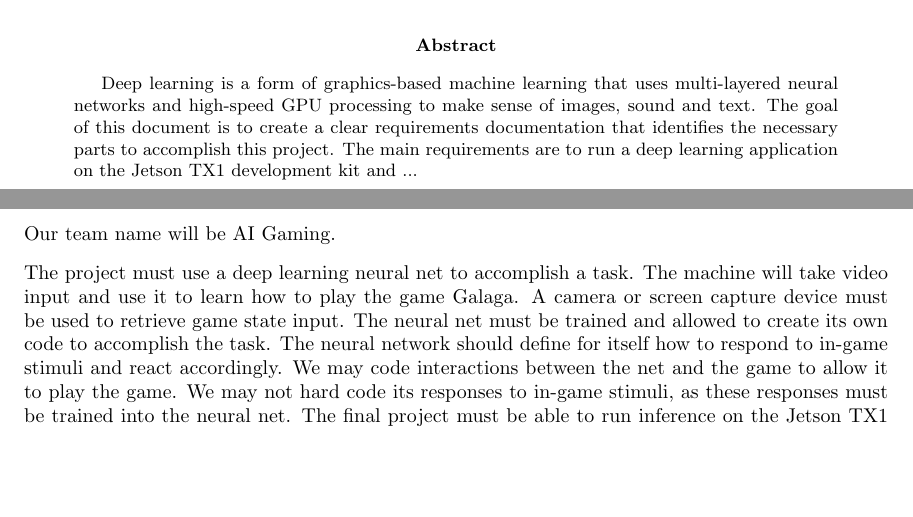
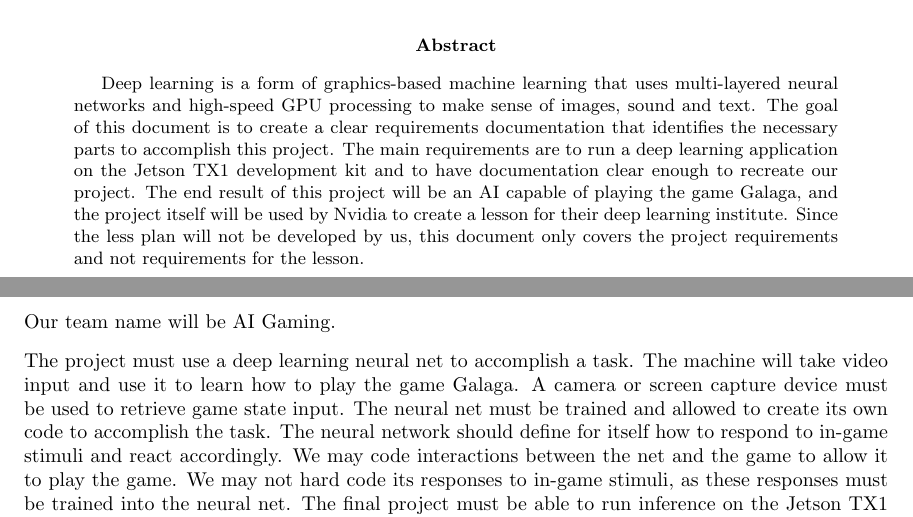
Before and after one commit to johnchri/cs461Group14, a LaTeX paper (rD/requirementsDoc.tex): two parts of pages 1 and 2 of 3, joined at a grey line, cut so that both start at the same text, the shorter picture padded with empty space. Compiled offline with pdfLaTeX.

Commit message:
Update requirementsDoc.tex

```diff
--- a/rD/requirementsDoc.tex
+++ b/rD/requirementsDoc.tex
@@ -51,7 +51,9 @@
 \begin{abstract}
 Deep learning is a form of graphics-based machine learning that uses multi-layered neural networks and high-speed GPU processing to make sense of images, sound and text.
 The goal of this document is to create a clear requirements documentation that identifies the necessary parts to accomplish this project.
-The main requirements are to run a deep learning application on the Jetson TX1 development kit and ...
+The main requirements are to run a deep learning application on the Jetson TX1 development kit and to have documentation clear enough to recreate our project.
+The end result of this project will be an AI capable of playing the game Galaga, and the project itself will be used by Nvidia to create a lesson for their deep learning institute.
+Since the less plan will not be developed by us, this document only covers the project requirements and not requirements for the lesson.
 \end{abstract}
 
 \end{titlingpage}
```
